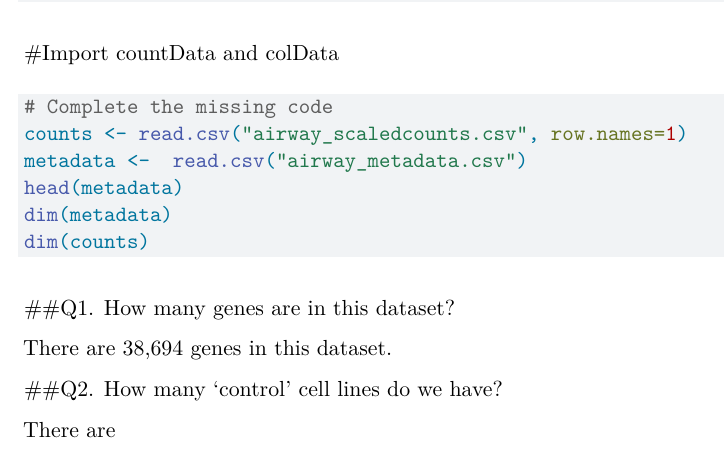
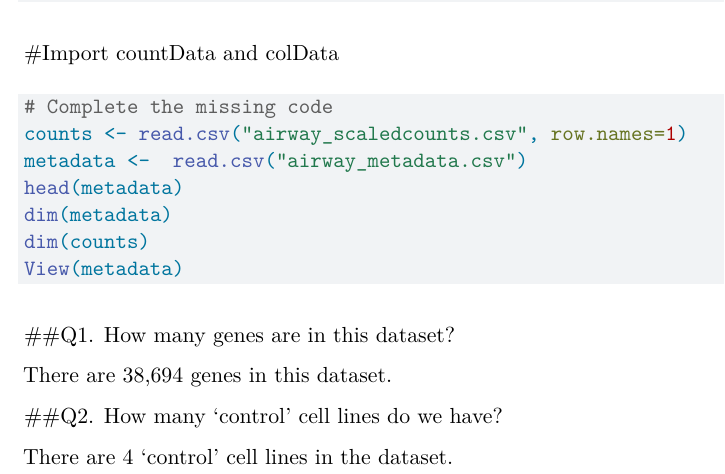
Before and after one commit to sid-ranade/BIMM143_github, a Quarto document (class13 files/class13.qmd): part of the page, cut so that both start at the same text. Rendered offline with R 4.5, knitr and Pandoc in place of Quarto, then LaTeX, with nearby package versions; the code chunks are not run, so their results and figures are left out.

````diff
--- a/class13.qmd
+++ b/class13 files/class13.qmd
@@ -30,6 +30,7 @@
 head(metadata)
 dim(metadata)
 dim(counts)
+View(metadata)
 ```
 ##Q1. How many genes are in this dataset?
 
@@ -38,7 +39,7 @@
 ##Q2. How many ‘control’ cell lines do we have?
 
 
-There are
+There are 4 'control' cell lines in the dataset.
 
 
 
````
